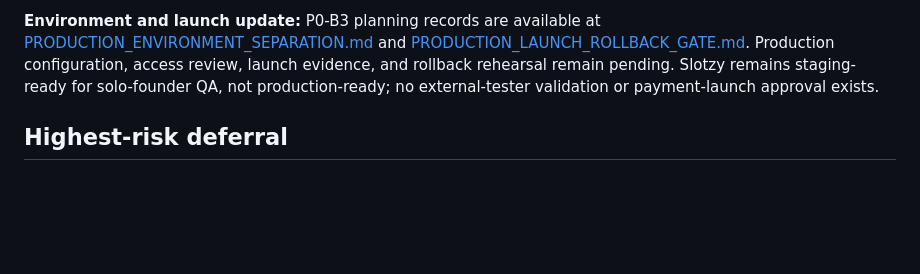
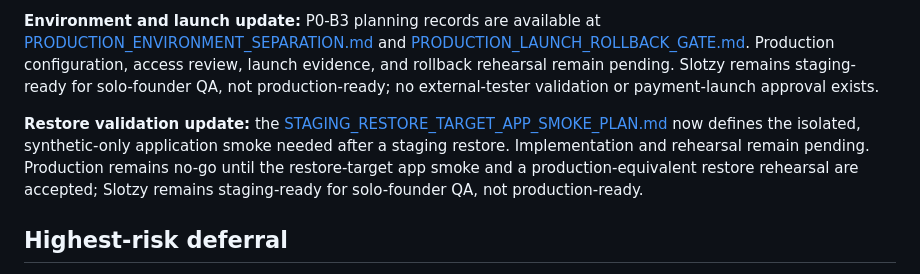
Before and after one commit to dmcgee2121/Slotzy, a Markdown page: docs/PRODUCTION_GAP_REVIEW.md, the part around the change. GitHub-like rendering; blank space fills up the shorter version.

Commit message:
docs: plan restore target application smoke

```diff
--- a/docs/PRODUCTION_GAP_REVIEW.md
+++ b/docs/PRODUCTION_GAP_REVIEW.md
@@ -35,6 +35,8 @@ Backup/restore validation should run in parallel as operational preparation wher
 
 **Environment and launch update:** P0-B3 planning records are available at [PRODUCTION_ENVIRONMENT_SEPARATION.md](PRODUCTION_ENVIRONMENT_SEPARATION.md) and [PRODUCTION_LAUNCH_ROLLBACK_GATE.md](PRODUCTION_LAUNCH_ROLLBACK_GATE.md). Production configuration, access review, launch evidence, and rollback rehearsal remain pending. Slotzy remains staging-ready for solo-founder QA, not production-ready; no external-tester validation or payment-launch approval exists.
 
+**Restore validation update:** the [STAGING_RESTORE_TARGET_APP_SMOKE_PLAN.md](STAGING_RESTORE_TARGET_APP_SMOKE_PLAN.md) now defines the isolated, synthetic-only application smoke needed after a staging restore. Implementation and rehearsal remain pending. Production remains no-go until the restore-target app smoke and a production-equivalent restore rehearsal are accepted; Slotzy remains staging-ready for solo-founder QA, not production-ready.
+
 ## Highest-risk deferral
 
 The highest immediate operational risk is **lack of monitoring, logging, and alerting**: a failed authoritative booking or authentication incident could remain unnoticed while users rely on the service. The highest irreversible-data risk is unvalidated restore capability.
```
Also changed, not shown: docs/PRODUCTION_LAUNCH_ROLLBACK_GATE.md (+1 -1 lines), docs/STAGING_RESTORE_TARGET_APP_SMOKE_PLAN.md (added, +97 -0 lines).
